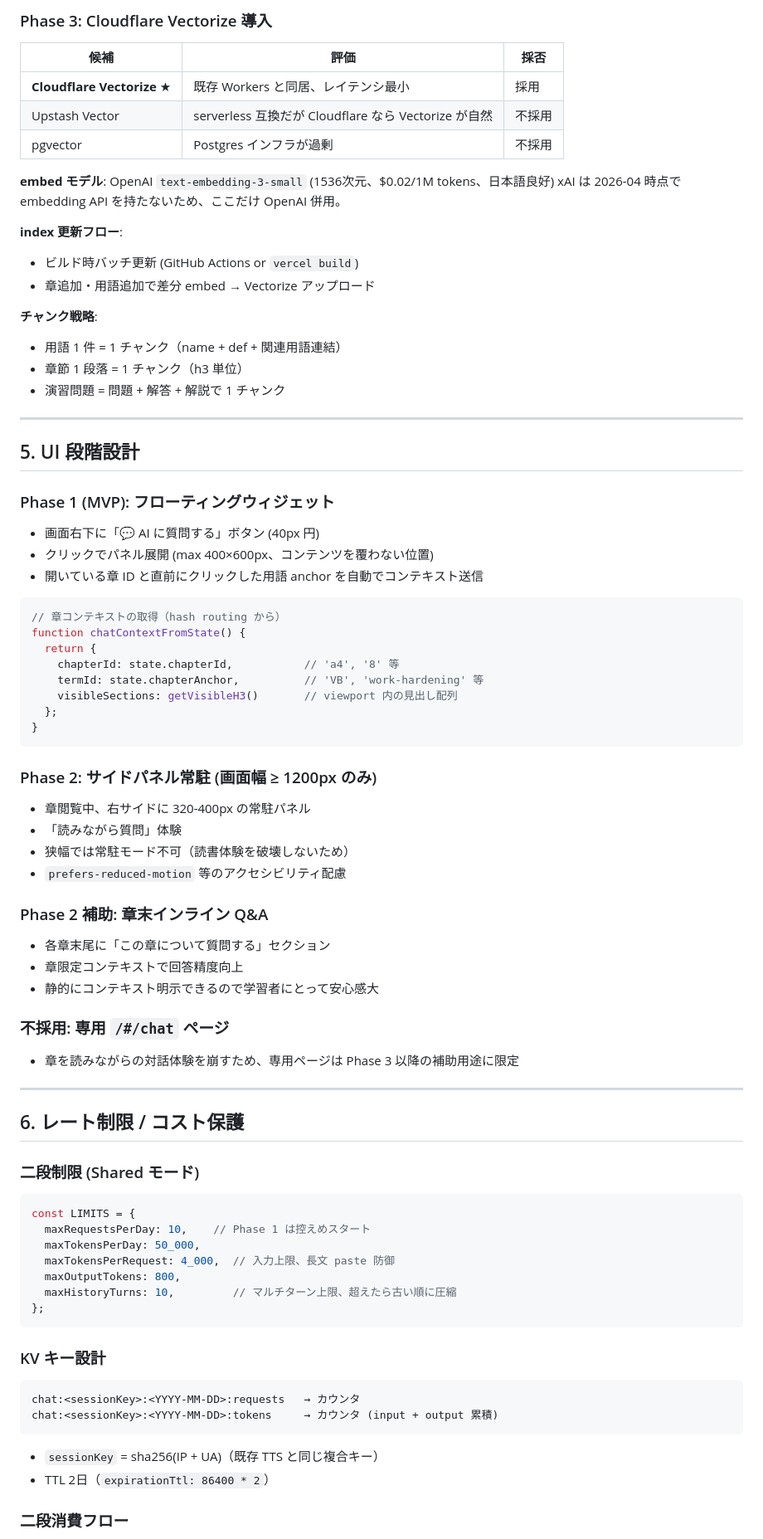
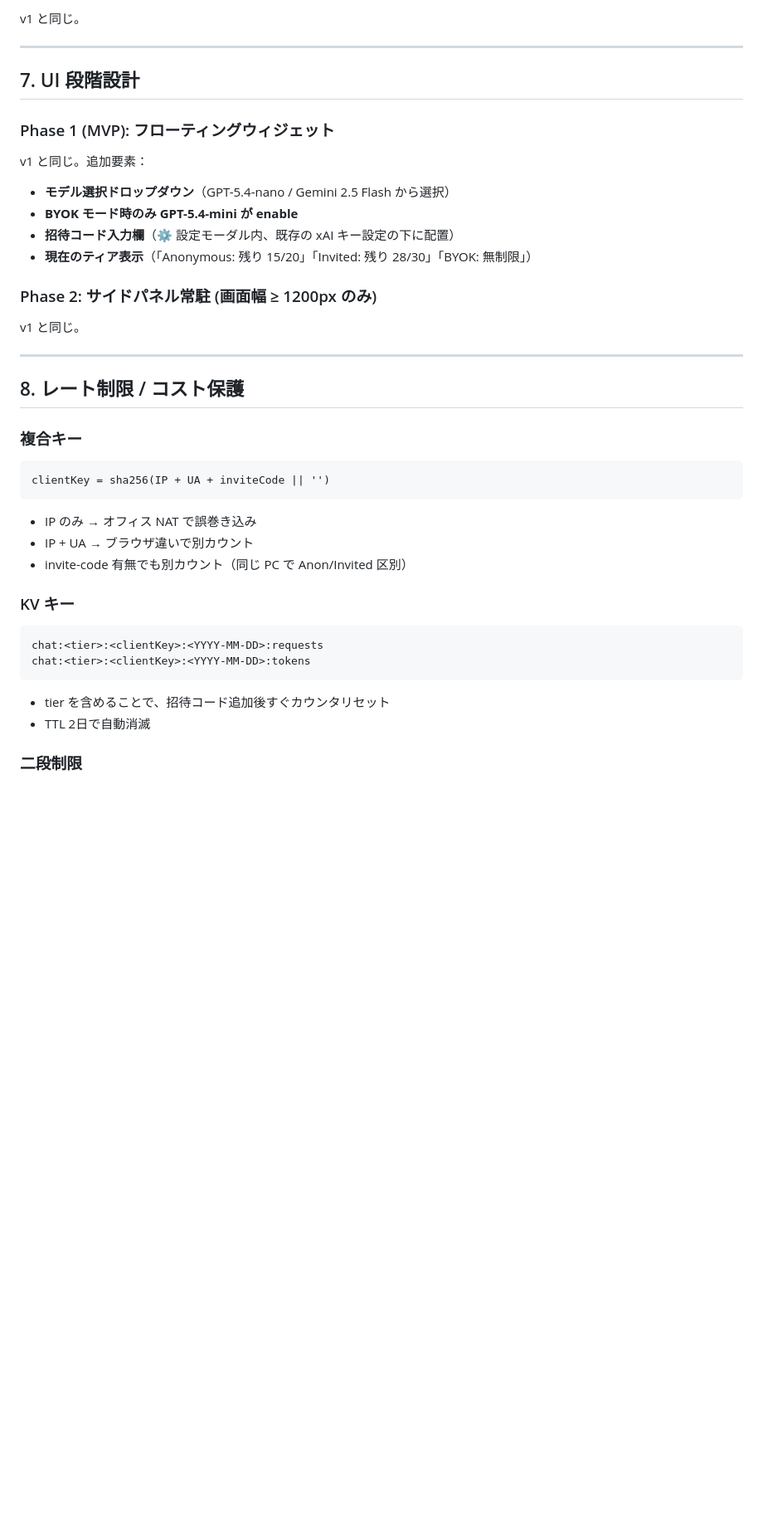
Before and after one commit to BoxPistols/machining-fundamentals, a Markdown page: docs/chat-ai-plan.md, the part around one of its changes. Shown at 83% size. Rendered like a GitHub page; blank space fills up the shorter version.

````diff
--- a/docs/chat-ai-plan.md
+++ b/docs/chat-ai-plan.md
@@ -119,86 +224,46 @@ function retrieveContext({ query, chapterId, termId }) {
 
-### Phase 3: Cloudflare Vectorize 導入
-
-| 候補 | 評価 | 採否 |
-|---|---|---|
-| **Cloudflare Vectorize** ★ | 既存 Workers と同居、レイテンシ最小 | 採用 |
-| Upstash Vector | serverless 互換だが Cloudflare なら Vectorize が自然 | 不採用 |
-| pgvector | Postgres インフラが過剰 | 不採用 |
-
-**embed モデル**: OpenAI `text-embedding-3-small` (1536次元、$0.02/1M tokens、日本語良好)
-xAI は 2026-04 時点で embedding API を持たないため、ここだけ OpenAI 併用。
-
-**index 更新フロー**:
-- ビルド時バッチ更新 (GitHub Actions or `vercel build`)
-- 章追加・用語追加で差分 embed → Vectorize アップロード
-
-**チャンク戦略**:
-- 用語 1 件 = 1 チャンク（name + def + 関連用語連結）
-- 章節 1 段落 = 1 チャンク（h3 単位）
-- 演習問題 = 問題 + 解答 + 解説で 1 チャンク
+v1 と同じ。
 
 ---
 
-## 5. UI 段階設計
+## 7. UI 段階設計
 
 ### Phase 1 (MVP): フローティングウィジェット
 
-- 画面右下に「💬 AI に質問する」ボタン (40px 円)
-- クリックでパネル展開 (max 400×600px、コンテンツを覆わない位置)
-- 開いている章 ID と直前にクリックした用語 anchor を自動でコンテキスト送信
+v1 と同じ。追加要素：
 
-```js
-// 章コンテキストの取得（hash routing から）
-function chatContextFromState() {
-  return {
-    chapterId: state.chapterId,           // 'a4', '8' 等
-    termId: state.chapterAnchor,          // 'VB', 'work-hardening' 等
-    visibleSections: getVisibleH3()       // viewport 内の見出し配列
-  };
-}
-```
+- **モデル選択ドロップダウン**（GPT-5.4-nano / Gemini 2.5 Flash から選択）
+- **BYOK モード時のみ GPT-5.4-mini が enable**
+- **招待コード入力欄**（⚙ 設定モーダル内、既存の xAI キー設定の下に配置）
+- **現在のティア表示**（「Anonymous: 残り 15/20」「Invited: 残り 28/30」「BYOK: 無制限」）
 
 ### Phase 2: サイドパネル常駐 (画面幅 ≥ 1200px のみ)
 
-- 章閲覧中、右サイドに 320-400px の常駐パネル
-- 「読みながら質問」体験
-- 狭幅では常駐モード不可（読書体験を破壊しないため）
-- `prefers-reduced-motion` 等のアクセシビリティ配慮
-
-### Phase 2 補助: 章末インライン Q&A
-
-- 各章末尾に「この章について質問する」セクション
-- 章限定コンテキストで回答精度向上
-- 静的にコンテキスト明示できるので学習者にとって安心感大
-
-### 不採用: 専用 `/#/chat` ページ
-- 章を読みながらの対話体験を崩すため、専用ページは Phase 3 以降の補助用途に限定
+v1 と同じ。
 
 ---
 
-## 6. レート制限 / コスト保護
+## 8. レート制限 / コスト保護
 
-### 二段制限 (Shared モード)
+### 複合キー
 
-```js
-const LIMITS = {
-  maxRequestsPerDay: 10,    // Phase 1 は控えめスタート
-  maxTokensPerDay: 50_000,
-  maxTokensPerRequest: 4_000,  // 入力上限、長文 paste 防御
-  maxOutputTokens: 800,
-  maxHistoryTurns: 10,         // マルチターン上限、超えたら古い順に圧縮
-};
+```
+clientKey = sha256(IP + UA + inviteCode || '')
 ```
 
-### KV キー設計
+- IP のみ → オフィス NAT で誤巻き込み
+- IP + UA → ブラウザ違いで別カウント
+- invite-code 有無でも別カウント（同じ PC で Anon/Invited 区別）
+
+### KV キー
 
 ```
-chat:<sessionKey>:<YYYY-MM-DD>:requests   → カウンタ
-chat:<sessionKey>:<YYYY-MM-DD>:tokens     → カウンタ (input + output 累積)
+chat:<tier>:<clientKey>:<YYYY-MM-DD>:requests
+chat:<tier>:<clientKey>:<YYYY-MM-DD>:tokens
 ```
 
-- `sessionKey` = sha256(IP + UA)（既存 TTS と同じ複合キー）
-- TTL 2日（`expirationTtl: 86400 * 2`）
+- tier を含めることで、招待コード追加後すぐカウンタリセット
+- TTL 2日で自動消滅
 
-### 二段消費フロー
+### 二段制限
 
````
Also changed, not shown: other parts of docs/chat-ai-plan.md (+247 -136 lines).
